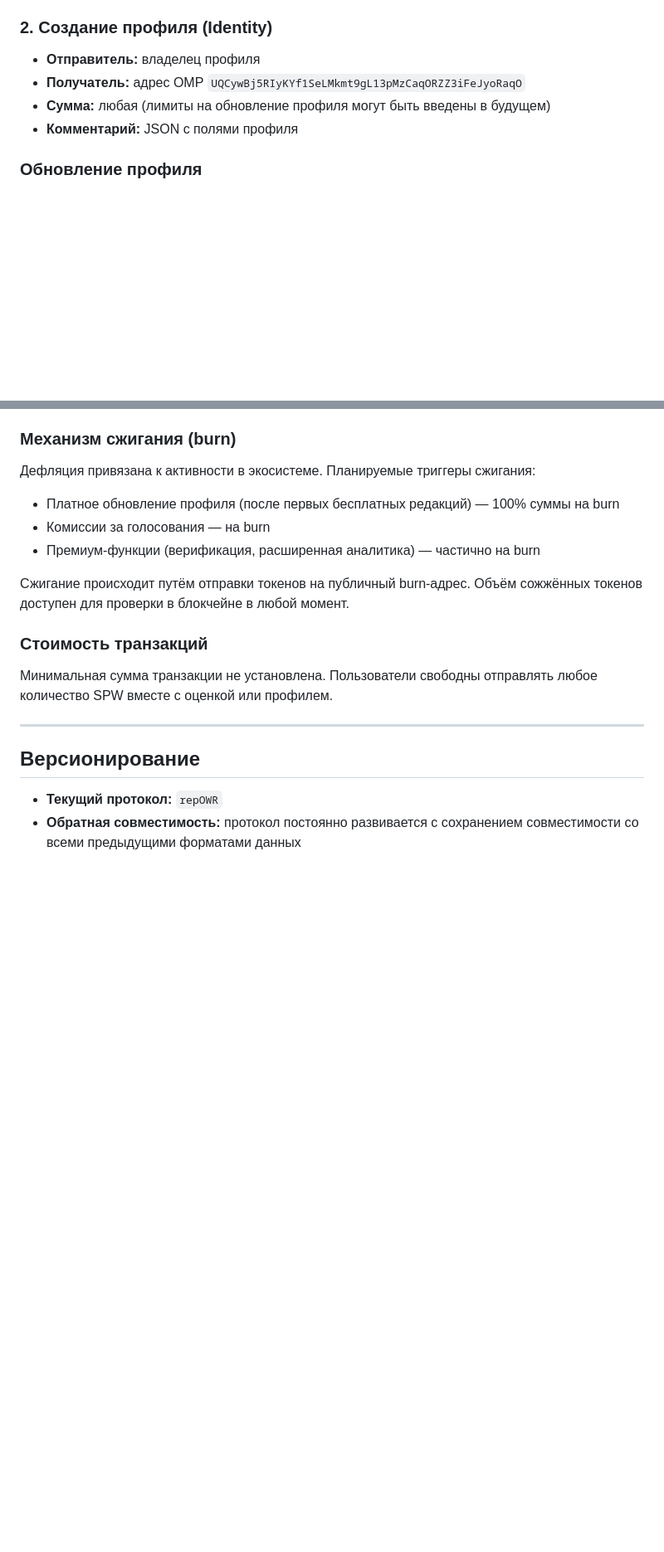
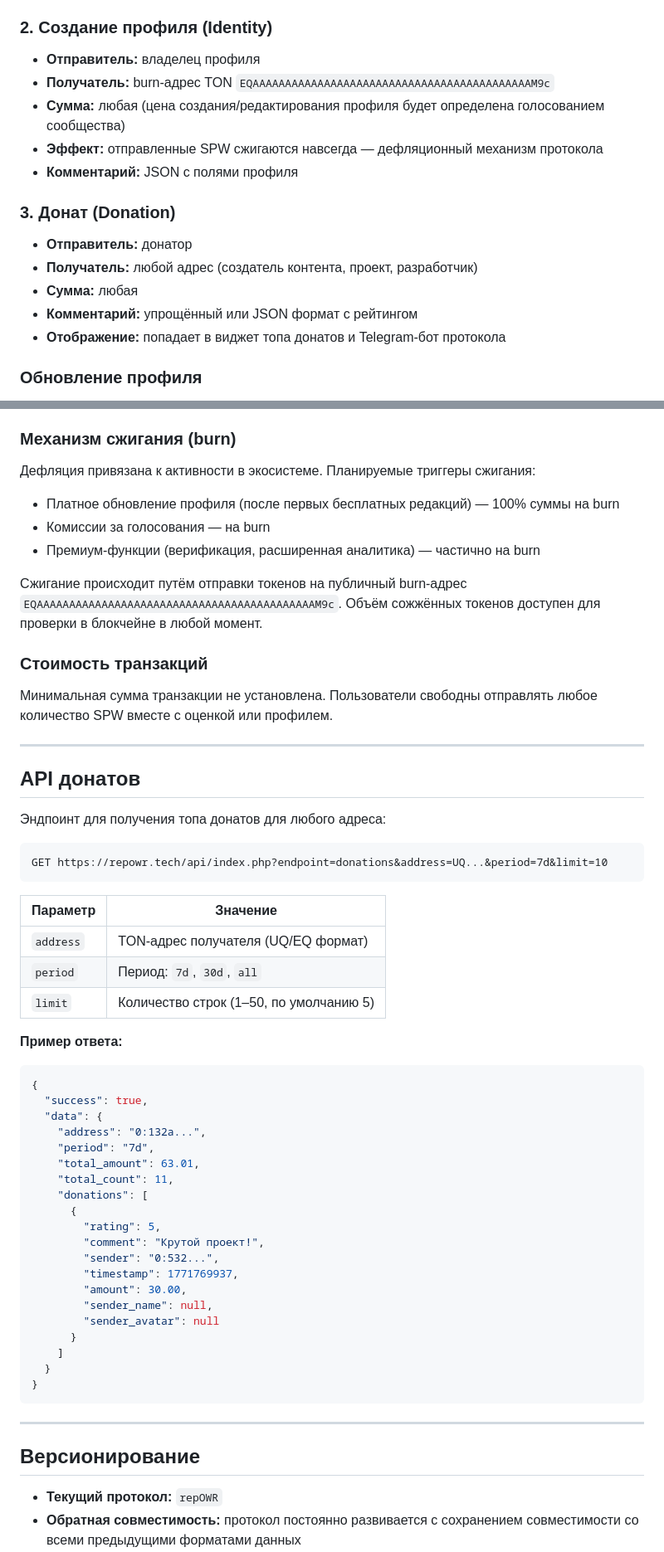
Before and after one commit to shurik51rus/repOWR, a Markdown page: docs/protocol.md, 2 parts joined by grey strips. Shown at 83% size. Rendered like a GitHub page; blank space fills up the shorter version.

Commit message:
Update protocol.md
виджет для пожертвований, ТГ-бот для групп / каналов, запись адреса для профилей

````diff
--- a/docs/protocol.md
+++ b/docs/protocol.md
@@ -169,9 +169,17 @@ repOWR:identity:ВашНик:
 
 ### 2. Создание профиля (Identity)
 - **Отправитель:** владелец профиля
-- **Получатель:** адрес ОМР `UQCywBj5RIyKYf1SeLMkmt9gL13pMzCaqORZZ3iFeJyoRaqO`
-- **Сумма:** любая (лимиты на обновление профиля могут быть введены в будущем)
+- **Получатель:** burn-адрес TON `EQAAAAAAAAAAAAAAAAAAAAAAAAAAAAAAAAAAAAAAAAAAAM9c`
+- **Сумма:** любая (цена создания/редактирования профиля будет определена голосованием сообщества)
+- **Эффект:** отправленные SPW сжигаются навсегда — дефляционный механизм протокола
 - **Комментарий:** JSON с полями профиля
+
+### 3. Донат (Donation)
+- **Отправитель:** донатор
+- **Получатель:** любой адрес (создатель контента, проект, разработчик)
+- **Сумма:** любая
+- **Комментарий:** упрощённый или JSON формат с рейтингом
+- **Отображение:** попадает в виджет топа донатов и Telegram-бот протокола
 
 ### Обновление профиля
 
@@ -463,11 +471,51 @@ Social Power складывается из пяти компонентов:
 - Комиссии за голосования — на burn
 - Премиум-функции (верификация, расширенная аналитика) — частично на burn
 
-Сжигание происходит путём отправки токенов на публичный burn-адрес. Объём сожжённых токенов доступен для проверки в блокчейне в любой момент.
+Сжигание происходит путём отправки токенов на публичный burn-адрес `EQAAAAAAAAAAAAAAAAAAAAAAAAAAAAAAAAAAAAAAAAAAAM9c`. Объём сожжённых токенов доступен для проверки в блокчейне в любой момент.
 
 ### Стоимость транзакций
 
 Минимальная сумма транзакции не установлена. Пользователи свободны отправлять любое количество SPW вместе с оценкой или профилем.
+
+---
+
+## API донатов
+
+Эндпоинт для получения топа донатов для любого адреса:
+
+```
+GET https://repowr.tech/api/index.php?endpoint=donations&address=UQ...&period=7d&limit=10
+```
+
+| Параметр | Значение |
+|----------|----------|
+| `address` | TON-адрес получателя (UQ/EQ формат) |
+| `period` | Период: `7d`, `30d`, `all` |
+| `limit` | Количество строк (1–50, по умолчанию 5) |
+
+**Пример ответа:**
+```json
+{
+  "success": true,
+  "data": {
+    "address": "0:132a...",
+    "period": "7d",
+    "total_amount": 63.01,
+    "total_count": 11,
+    "donations": [
+      {
+        "rating": 5,
+        "comment": "Крутой проект!",
+        "sender": "0:532...",
+        "timestamp": 1771769937,
+        "amount": 30.00,
+        "sender_name": null,
+        "sender_avatar": null
+      }
+    ]
+  }
+}
+```
 
 ---
 
````
Also changed, not shown: other parts of docs/protocol.md (+1 -1 lines).
